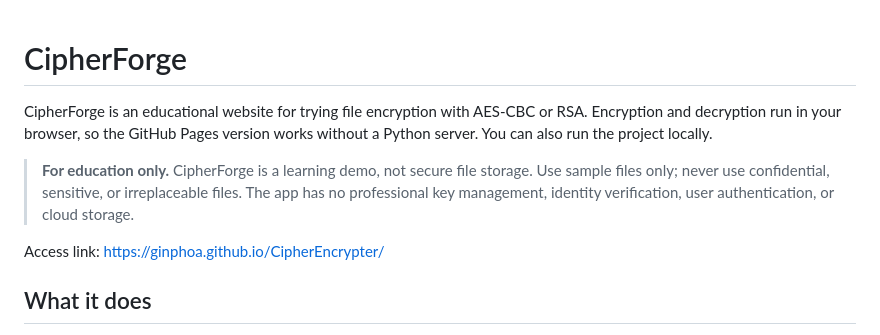
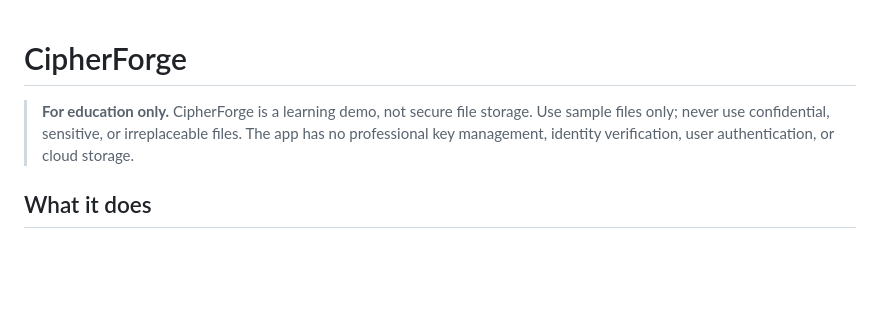
Before and after one commit to ginPhoA/CipherEncrypter, a Markdown page: README.md, the part around the change. Rendered like a GitHub page; blank space fills up the shorter version.

Commit message:
Update README to reflect current project
Removed outdated information about project access and clarified the educational purpose of CipherForge.

```diff
--- a/README.md
+++ b/README.md
@@ -1,15 +1,9 @@
 # CipherForge
-
-CipherForge is an educational website for trying file encryption with AES-CBC
-or RSA. Encryption and decryption run in your browser, so the GitHub Pages
-version works without a Python server. You can also run the project locally.
 
 > **For education only.** CipherForge is a learning demo, not secure file
 > storage. Use sample files only; never use confidential, sensitive, or
 > irreplaceable files. The app has no professional key management, identity
 > verification, user authentication, or cloud storage.
-
-Access link: https://ginphoa.github.io/CipherEncrypter/
 
 ## What it does
 
```
